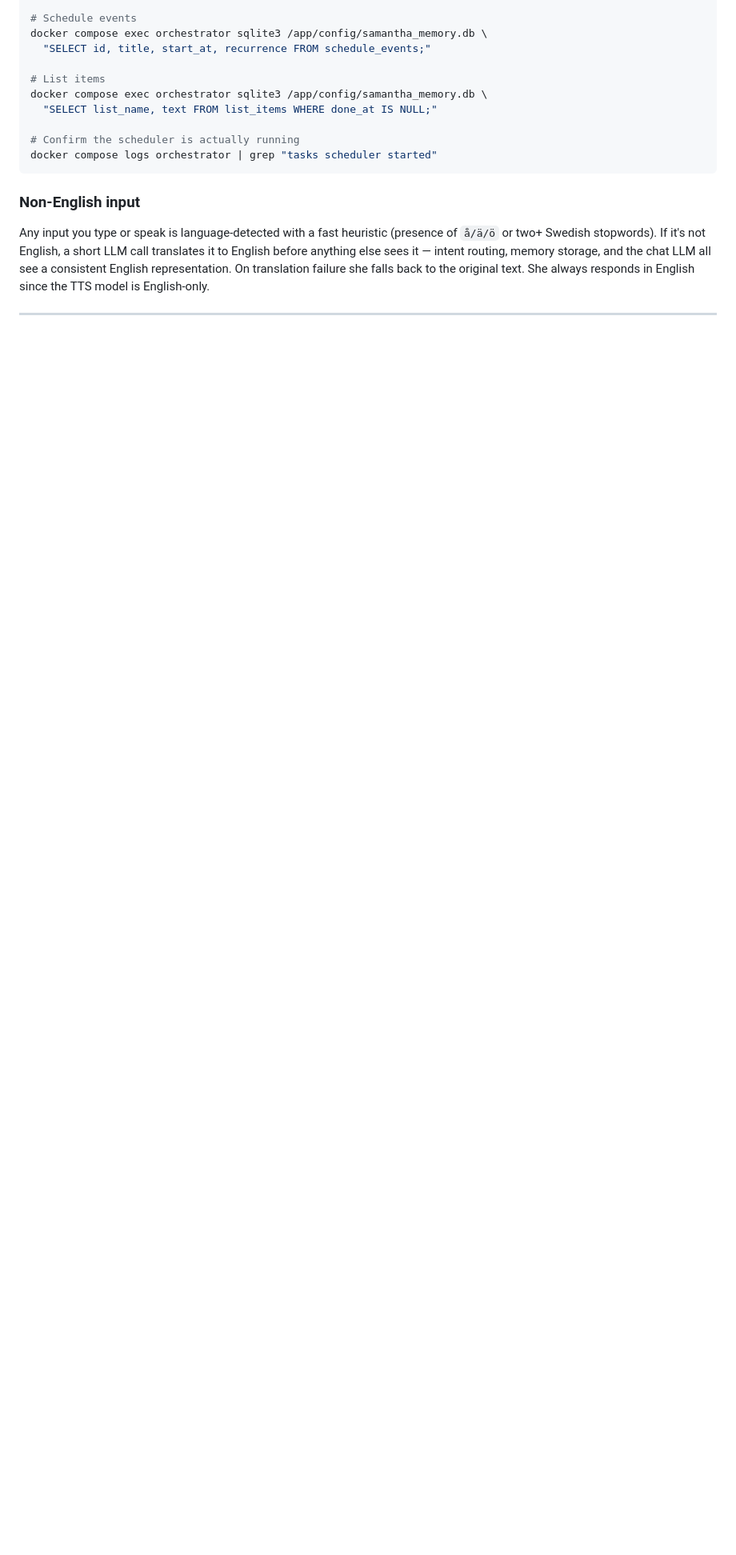
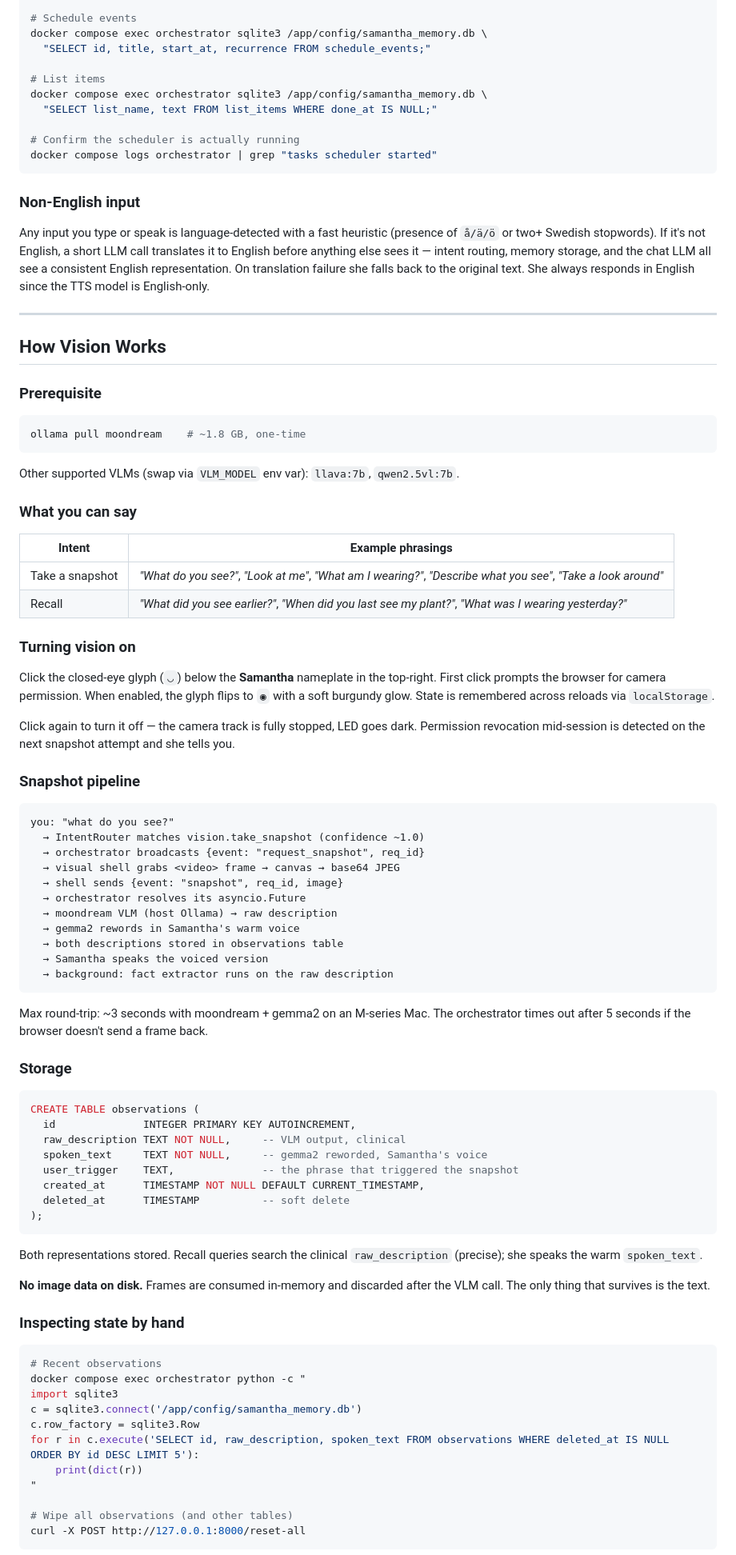
Before and after one commit to c0okiemonster/samantha-os, a Markdown page: README.md, the part around one of its changes. Shown at 80% size. Drawn GitHub-style; blank space fills up the shorter version.

Commit message:
docs: add vision section to README
- Add vision column to the features grid
- Add "Vision" feature bullet section with opt-in toggle, snapshot
  pipeline, and privacy promises
- Add full "How Vision Works" section after "How Reminders..." with
  prerequisite (ollama pull moondream), intent phrasings, snapshot
  pipeline diagram, observations schema, inspection commands, and
  VLM swap instructions

Co-Authored-By: Claude Opus 4.6 (1M context) <noreply@anthropic.com>

````diff
--- a/README.md
+++ b/README.md
@@ -443,3 +451,77 @@ Any input you type or speak is language-detected with a fast heuristic (presence
 
 ---
 
+## How Vision Works
+
+### Prerequisite
+
+```bash
+ollama pull moondream    # ~1.8 GB, one-time
+```
+
+Other supported VLMs (swap via `VLM_MODEL` env var): `llava:7b`, `qwen2.5vl:7b`.
+
+### What you can say
+
+| Intent | Example phrasings |
+|---|---|
+| Take a snapshot | *"What do you see?"*, *"Look at me"*, *"What am I wearing?"*, *"Describe what you see"*, *"Take a look around"* |
+| Recall | *"What did you see earlier?"*, *"When did you last see my plant?"*, *"What was I wearing yesterday?"* |
+
+### Turning vision on
+
+Click the closed-eye glyph (`◡`) below the **Samantha** nameplate in the top-right. First click prompts the browser for camera permission. When enabled, the glyph flips to `◉` with a soft burgundy glow. State is remembered across reloads via `localStorage`.
+
+Click again to turn it off — the camera track is fully stopped, LED goes dark. Permission revocation mid-session is detected on the next snapshot attempt and she tells you.
+
+### Snapshot pipeline
+
+```
+you: "what do you see?"
+  → IntentRouter matches vision.take_snapshot (confidence ~1.0)
+  → orchestrator broadcasts {event: "request_snapshot", req_id}
+  → visual shell grabs <video> frame → canvas → base64 JPEG
+  → shell sends {event: "snapshot", req_id, image}
+  → orchestrator resolves its asyncio.Future
+  → moondream VLM (host Ollama) → raw description
+  → gemma2 rewords in Samantha's warm voice
+  → both descriptions stored in observations table
+  → Samantha speaks the voiced version
+  → background: fact extractor runs on the raw description
+```
+
+Max round-trip: ~3 seconds with moondream + gemma2 on an M-series Mac. The orchestrator times out after 5 seconds if the browser doesn't send a frame back.
+
+### Storage
+
+```sql
+CREATE TABLE observations (
+  id              INTEGER PRIMARY KEY AUTOINCREMENT,
+  raw_description TEXT NOT NULL,     -- VLM output, clinical
+  spoken_text     TEXT NOT NULL,     -- gemma2 reworded, Samantha's voice
+  user_trigger    TEXT,              -- the phrase that triggered the snapshot
+  created_at      TIMESTAMP NOT NULL DEFAULT CURRENT_TIMESTAMP,
+  deleted_at      TIMESTAMP          -- soft delete
+);
+```
+
+Both representations stored. Recall queries search the clinical `raw_description` (precise); she speaks the warm `spoken_text`.
+
+**No image data on disk.** Frames are consumed in-memory and discarded after the VLM call. The only thing that survives is the text.
+
+### Inspecting state by hand
+
+```bash
+# Recent observations
+docker compose exec orchestrator python -c "
+import sqlite3
+c = sqlite3.connect('/app/config/samantha_memory.db')
+c.row_factory = sqlite3.Row
+for r in c.execute('SELECT id, raw_description, spoken_text FROM observations WHERE deleted_at IS NULL ORDER BY id DESC LIMIT 5'):
+    print(dict(r))
+"
+
+# Wipe all observations (and other tables)
+curl -X POST http://127.0.0.1:8000/reset-all
+```
+
````
Also changed, not shown: other parts of README.md (+27 -6 lines).
